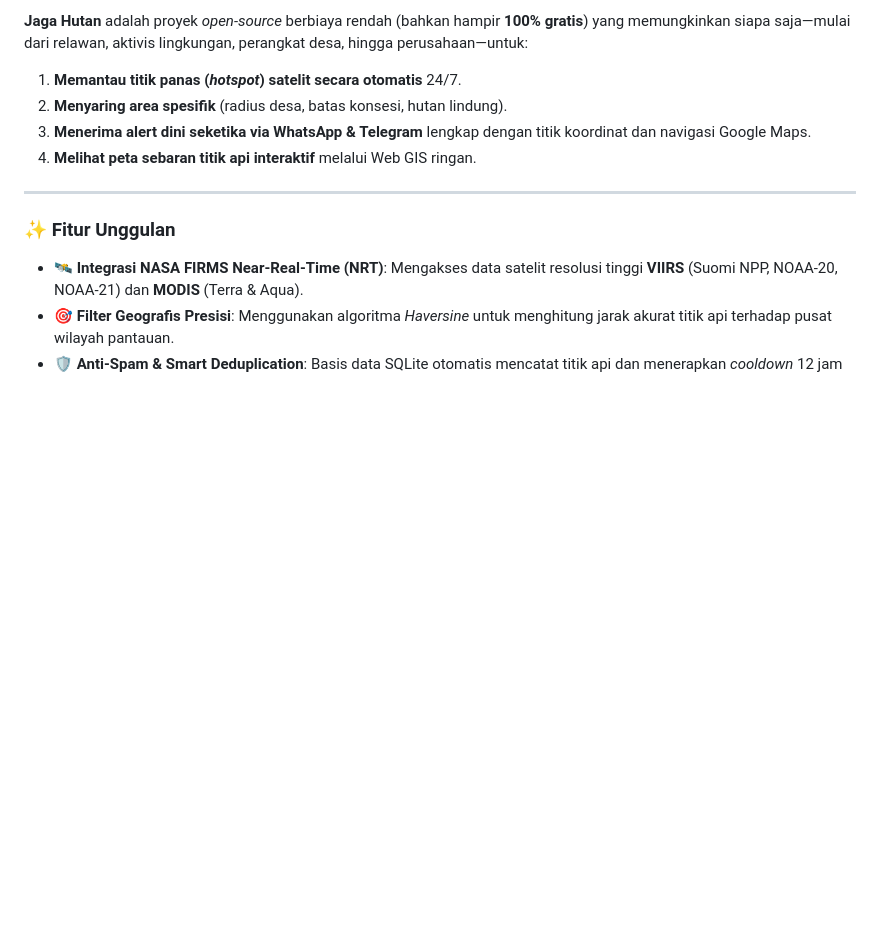
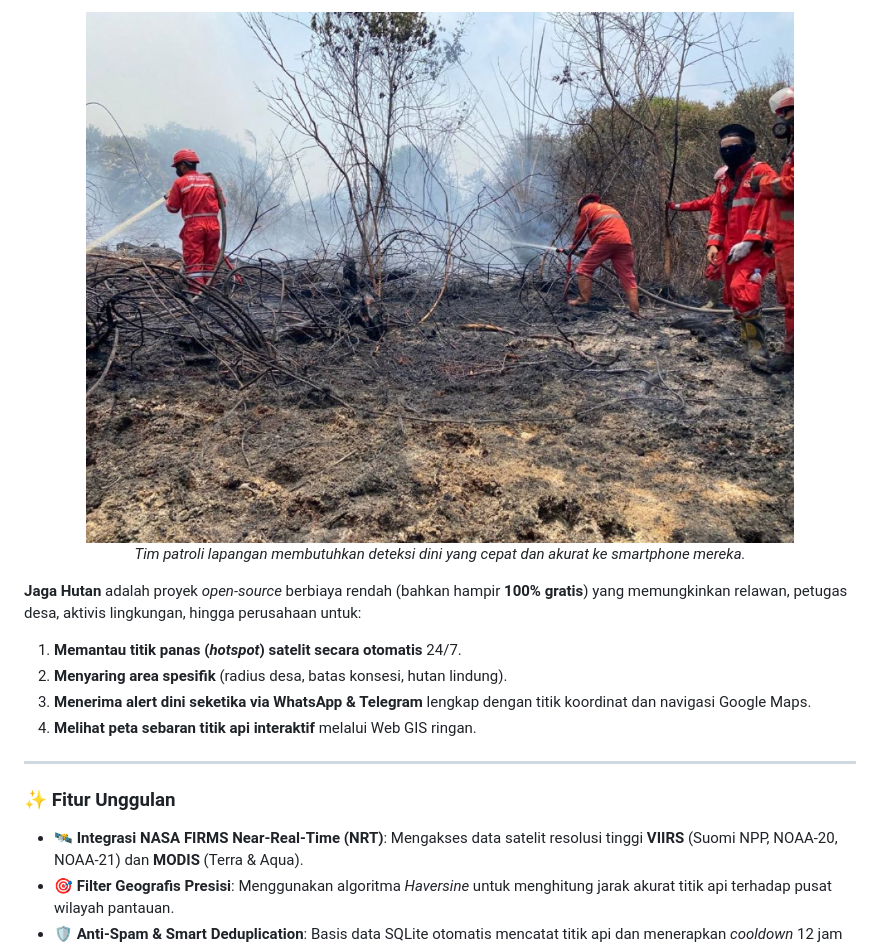
Before and after one commit to angganzcool/Jaga-Hutan, a Markdown page: README.md, the part around the change printed below. GitHub-like rendering; pictures changed too: docs/images/firefighters_patrol.jpg (added); blank space fills up the shorter version.

```diff
--- a/README.md
+++ b/README.md
@@ -38,5 +51,10 @@ Kebakaran Hutan dan Lahan (Karhutla) serta pengrusakan ekosistem gambut melepask
 
-**Jaga Hutan** adalah proyek *open-source* berbiaya rendah (bahkan hampir **100% gratis**) yang memungkinkan siapa saja—mulai dari relawan, aktivis lingkungan, perangkat desa, hingga perusahaan—untuk:
+<div align="center">
+  <img src="docs/images/firefighters_patrol.jpg" alt="Patroli Pemadaman Karhutla" width="85%" style="border-radius: 10px; margin: 12px 0;" />
+  <p><i>Tim patroli lapangan membutuhkan deteksi dini yang cepat dan akurat ke smartphone mereka.</i></p>
+</div>
+
+**Jaga Hutan** adalah proyek *open-source* berbiaya rendah (bahkan hampir **100% gratis**) yang memungkinkan relawan, petugas desa, aktivis lingkungan, hingga perusahaan untuk:
 1. **Memantau titik panas (*hotspot*) satelit secara otomatis** 24/7.
 2. **Menyaring area spesifik** (radius desa, batas konsesi, hutan lindung).
 3. **Menerima alert dini seketika via WhatsApp & Telegram** lengkap dengan titik koordinat dan navigasi Google Maps.
```
Also changed, not shown: other parts of README.md (+36 -14 lines), docs/images/wildfire_aerial.png (added), 2 other files.
